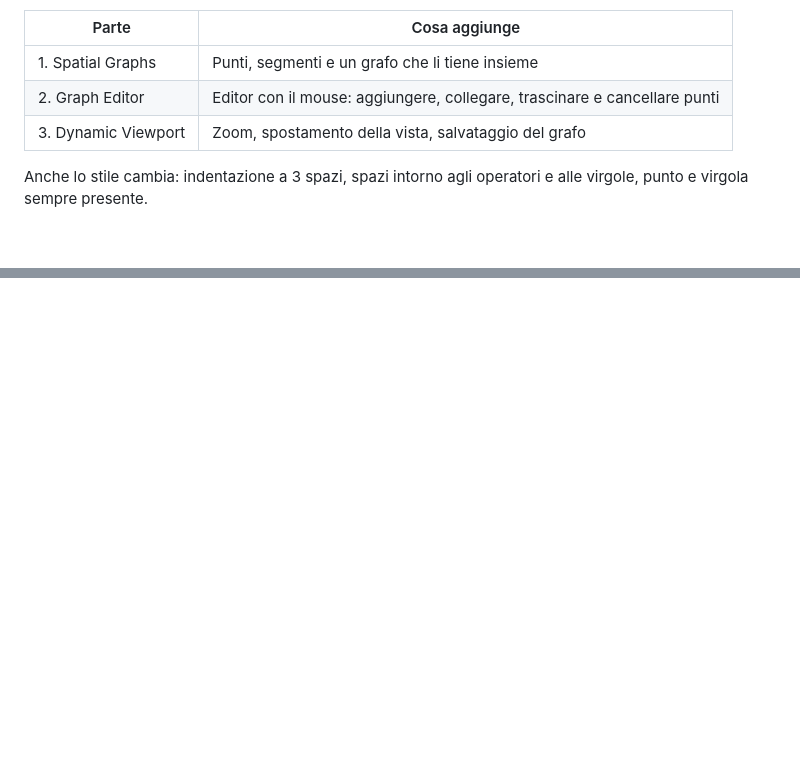
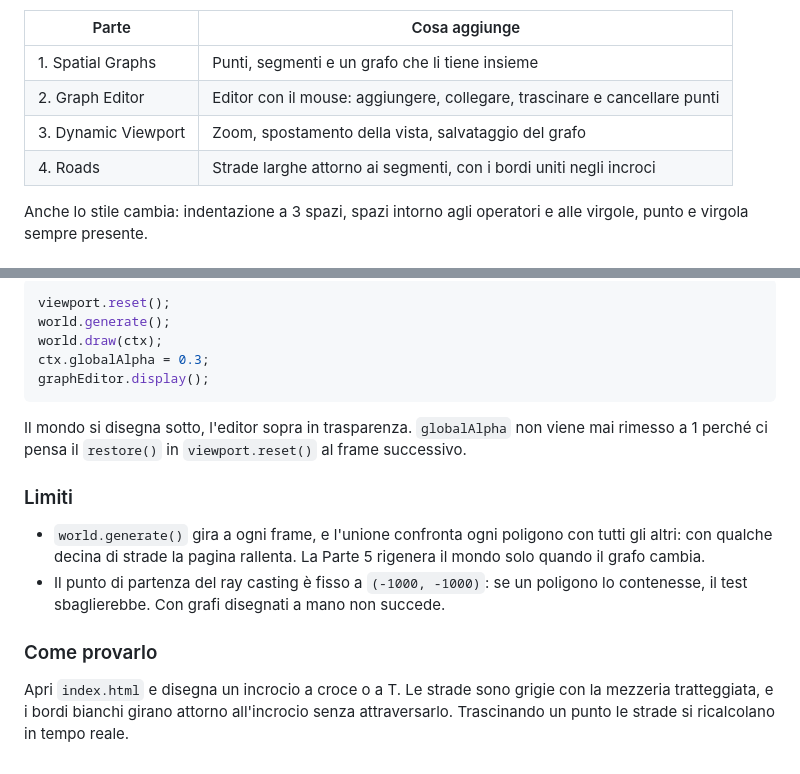
Before and after one commit to therealsivie/learning-to-drive, a Markdown page: 11. Car in the world/README.md, 2 parts joined by grey strips. Drawn GitHub-style; blank space fills up the shorter version.

Commit message:
docs(roads): add notes on roads and polygon union

````diff
--- a/11. Car in the world/README.md
+++ b/11. Car in the world/README.md
@@ -19,6 +19,7 @@ che chiude quella parte.
 | 1. Spatial Graphs | Punti, segmenti e un grafo che li tiene insieme |
 | 2. Graph Editor | Editor con il mouse: aggiungere, collegare, trascinare e cancellare punti |
 | 3. Dynamic Viewport | Zoom, spostamento della vista, salvataggio del grafo |
+| 4. Roads | Strade larghe attorno ai segmenti, con i bordi uniti negli incroci |
 
 Anche lo stile cambia: indentazione a 3 spazi, spazi intorno agli operatori e alle virgole, punto
 e virgola sempre presente.
@@ -313,0 +397,24 @@ ma non spostare.
+```js
+viewport.reset();
+world.generate();
+world.draw(ctx);
+ctx.globalAlpha = 0.3;
+graphEditor.display();
+```
+
+Il mondo si disegna sotto, l'editor sopra in trasparenza. `globalAlpha` non viene mai rimesso a 1
+perché ci pensa il `restore()` in `viewport.reset()` al frame successivo.
+
+### Limiti
+
+- `world.generate()` gira a ogni frame, e l'unione confronta ogni poligono con tutti gli altri:
+  con qualche decina di strade la pagina rallenta. La Parte 5 rigenera il mondo solo quando il
+  grafo cambia.
+- Il punto di partenza del ray casting è fisso a `(-1000, -1000)`: se un poligono lo contenesse,
+  il test sbaglierebbe. Con grafi disegnati a mano non succede.
+
+### Come provarlo
+
+Apri `index.html` e disegna un incrocio a croce o a T. Le strade sono grigie con la mezzeria
+tratteggiata, e i bordi bianchi girano attorno all'incrocio senza attraversarlo. Trascinando un
+punto le strade si ricalcolano in tempo reale.
````
Also changed, not shown: other parts of 11. Car in the world/README.md (+82 -0 lines).
